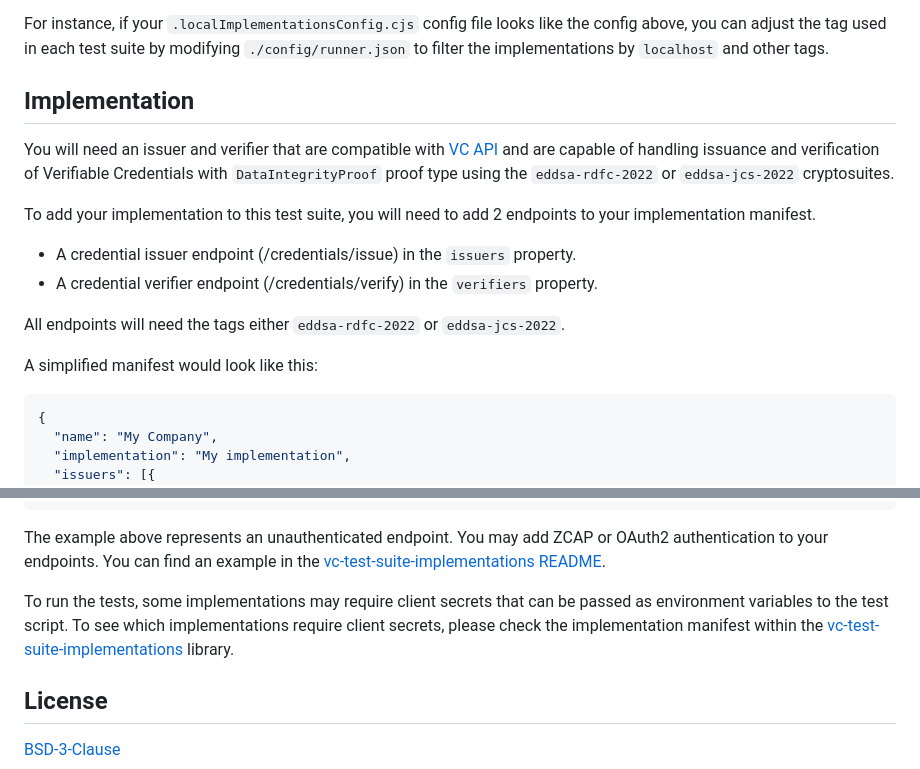
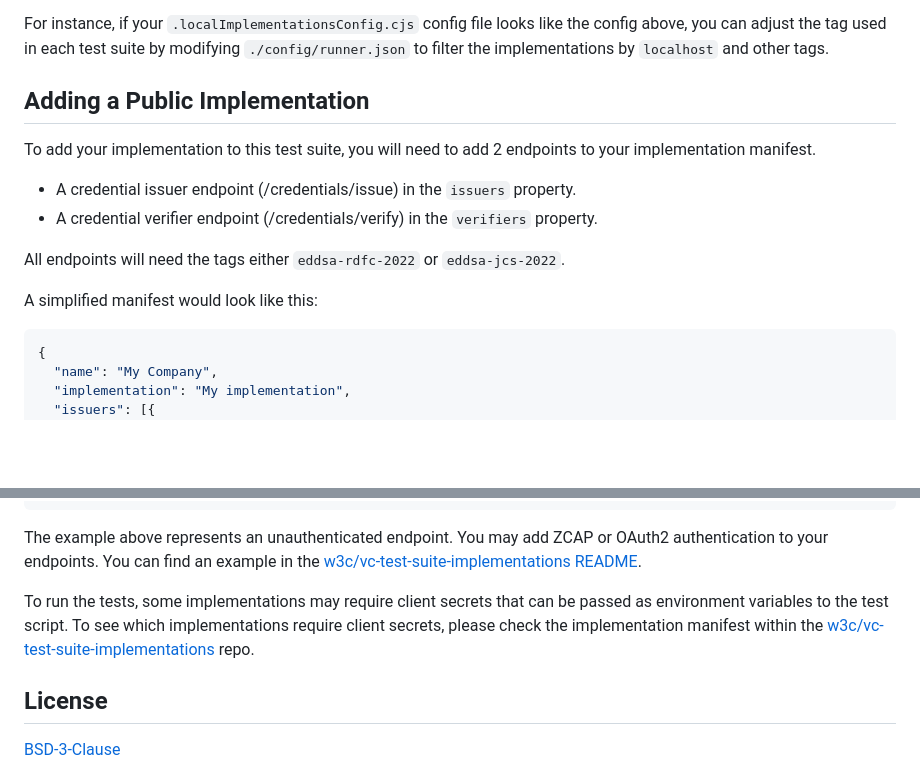
Before and after one commit to w3c/vc-di-eddsa-test-suite, a Markdown page: README.md, 2 parts joined by grey strips. Rendered like a GitHub page; blank space fills up the shorter version.

Commit message:
Improve language/links around implementations.

````diff
--- a/README.md
+++ b/README.md
@@ -127,11 +127,7 @@ For instance, if your `.localImplementationsConfig.cjs` config file looks like
 the config above, you can adjust the tag used in each test suite by modifying `./config/runner.json`
 to filter the implementations by `localhost` and other tags.
 
-## Implementation
-
-You will need an issuer and verifier that are compatible with [VC API](https://w3c-ccg.github.io/vc-api/)
-and are capable of handling issuance and verification of Verifiable Credentials
-with `DataIntegrityProof` proof type using the `eddsa-rdfc-2022` or `eddsa-jcs-2022` cryptosuites.
+## Adding a Public Implementation
 
 To add your implementation to this test suite, you will need to add 2 endpoints
 to your implementation manifest.
@@ -143,7 +139,7 @@ All endpoints will need the tags either `eddsa-rdfc-2022` or `eddsa-jcs-2022`.
 
 A simplified manifest would look like this:
 
-```js
+```json
 {
   "name": "My Company",
   "implementation": "My implementation",
@@ -169,12 +165,12 @@ A simplified manifest would look like this:
 
 The example above represents an unauthenticated endpoint. You may add ZCAP or
 OAuth2 authentication to your endpoints. You can find an example in the
-[vc-test-suite-implementations README](https://github.com/w3c/vc-test-suite-implementations#adding-a-new-implementation).
+[w3c/vc-test-suite-implementations README](https://github.com/w3c/vc-test-suite-implementations#adding-a-new-implementation).
 
 To run the tests, some implementations may require client secrets that can be
 passed as environment variables to the test script. To see which implementations require client
 secrets, please check the implementation manifest within the
-[vc-test-suite-implementations](https://github.com/w3c/vc-test-suite-implementations/tree/main/implementations) library.
+[w3c/vc-test-suite-implementations](https://github.com/w3c/vc-test-suite-implementations/tree/main/implementations) repo.
 
 ## License
 
````
